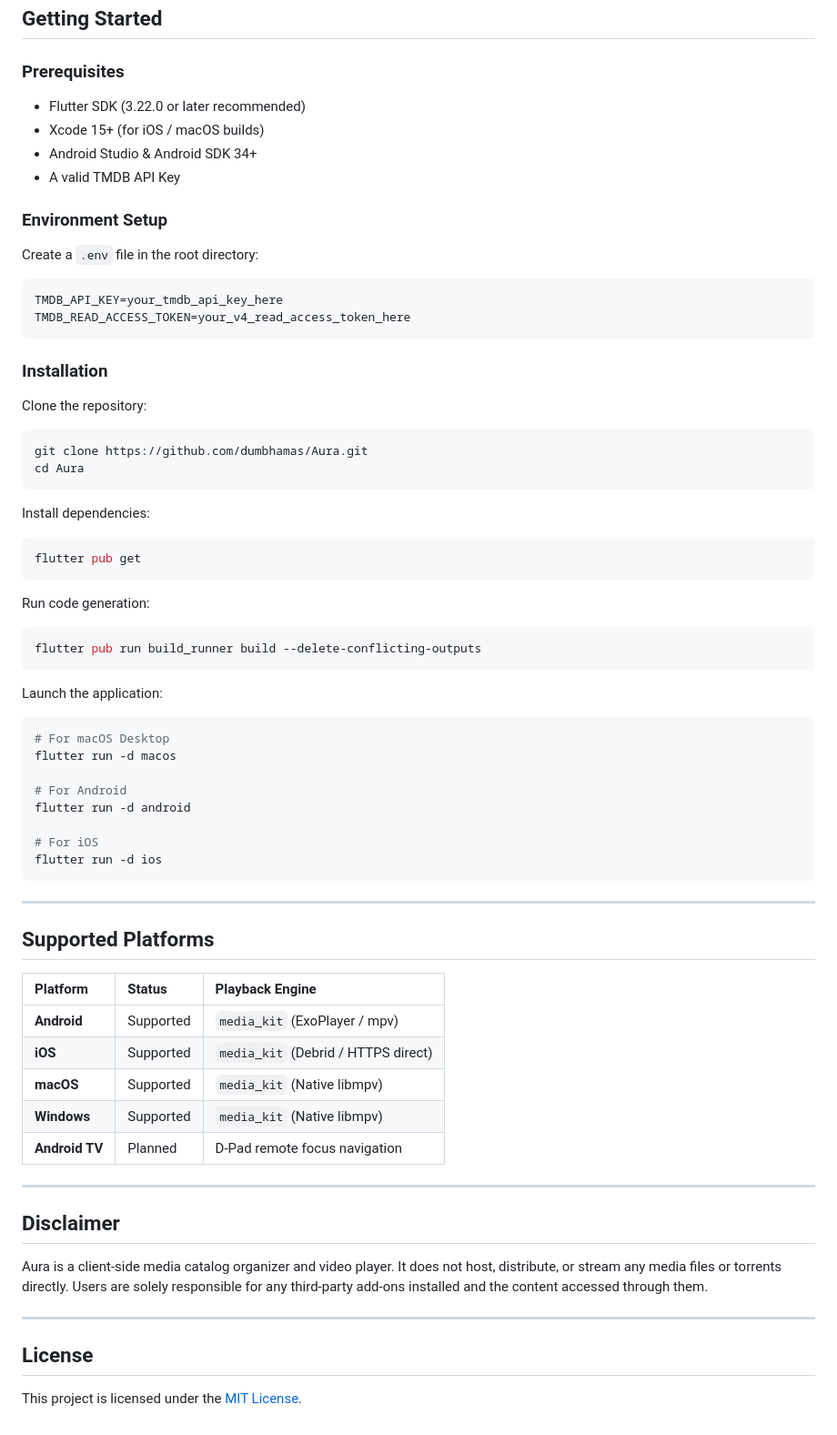
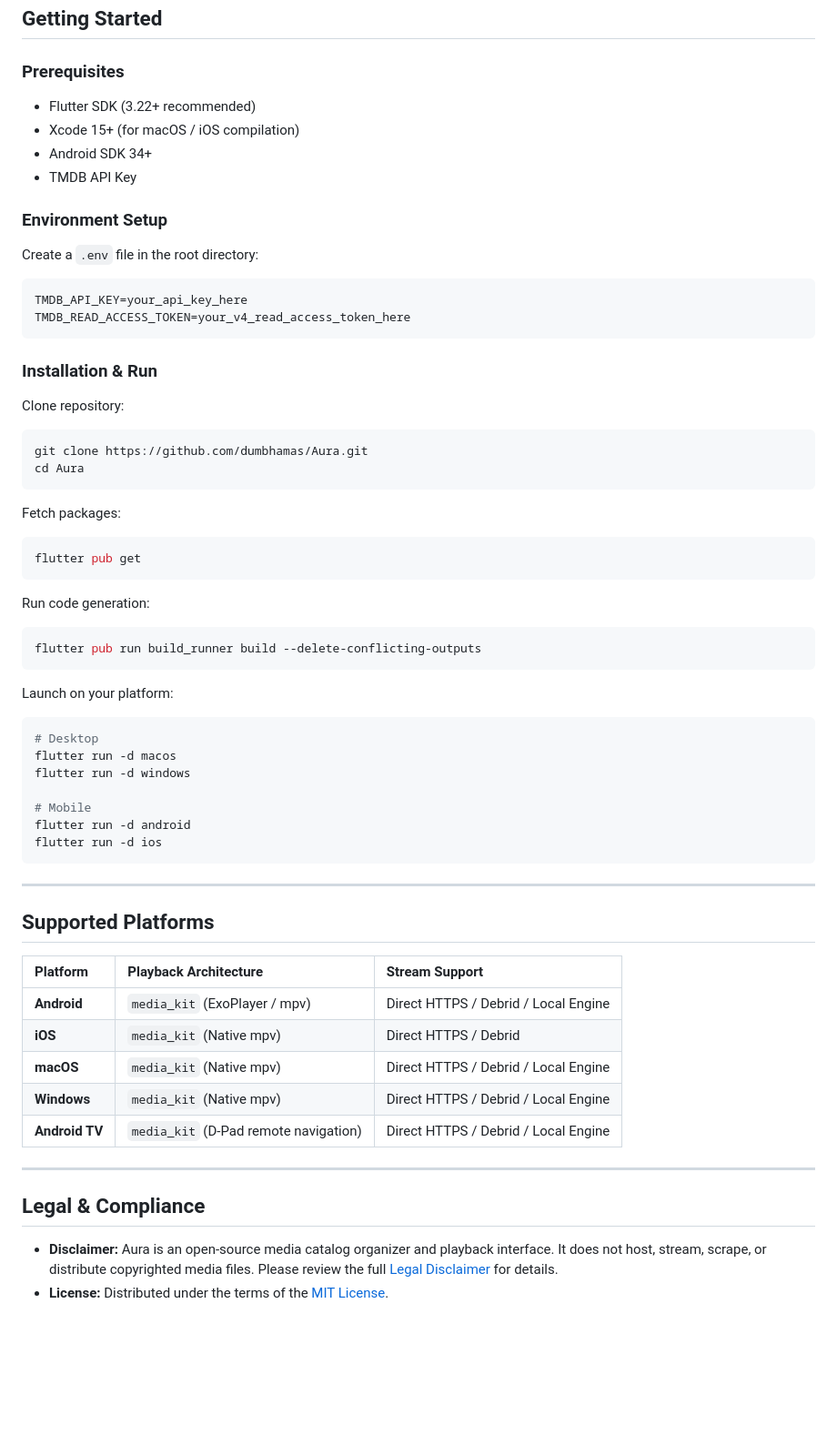
Before and after one commit to hamas/Aura, a Markdown page: README.md, the part around one of its changes. Shown at 91% size. GitHub-like rendering; blank space fills up the shorter version.

````diff
--- a/README.md
+++ b/README.md
@@ -67,27 +46,27 @@ lib/
 ## Getting Started
 
 ### Prerequisites
-* Flutter SDK (3.22.0 or later recommended)
-* Xcode 15+ (for iOS / macOS builds)
-* Android Studio & Android SDK 34+
-* A valid TMDB API Key
+* Flutter SDK (3.22+ recommended)
+* Xcode 15+ (for macOS / iOS compilation)
+* Android SDK 34+
+* TMDB API Key
 
 ### Environment Setup
 Create a `.env` file in the root directory:
 ```env
-TMDB_API_KEY=your_tmdb_api_key_here
+TMDB_API_KEY=your_api_key_here
 TMDB_READ_ACCESS_TOKEN=your_v4_read_access_token_here
 ```
 
-### Installation
+### Installation & Run
 
-Clone the repository:
+Clone repository:
 ```bash
 git clone https://github.com/dumbhamas/Aura.git
 cd Aura
 ```
 
-Install dependencies:
+Fetch packages:
 ```bash
 flutter pub get
 ```
@@ -97,15 +76,14 @@ Run code generation:
 flutter pub run build_runner build --delete-conflicting-outputs
 ```
 
-Launch the application:
+Launch on your platform:
 ```bash
-# For macOS Desktop
+# Desktop
 flutter run -d macos
+flutter run -d windows
 
-# For Android
+# Mobile
 flutter run -d android
-
-# For iOS
 flutter run -d ios
 ```
 
@@ -113,22 +91,17 @@ flutter run -d ios
 
 ## Supported Platforms
 
-| Platform | Status | Playback Engine |
+| Platform | Playback Architecture | Stream Support |
 | :--- | :--- | :--- |
-| **Android** | Supported | `media_kit` (ExoPlayer / mpv) |
-| **iOS** | Supported | `media_kit` (Debrid / HTTPS direct) |
-| **macOS** | Supported | `media_kit` (Native libmpv) |
-| **Windows** | Supported | `media_kit` (Native libmpv) |
-| **Android TV** | Planned | D-Pad remote focus navigation |
+| **Android** | `media_kit` (ExoPlayer / mpv) | Direct HTTPS / Debrid / Local Engine |
+| **iOS** | `media_kit` (Native mpv) | Direct HTTPS / Debrid |
+| **macOS** | `media_kit` (Native mpv) | Direct HTTPS / Debrid / Local Engine |
+| **Windows** | `media_kit` (Native mpv) | Direct HTTPS / Debrid / Local Engine |
+| **Android TV** | `media_kit` (D-Pad remote navigation) | Direct HTTPS / Debrid / Local Engine |
 
 ---
 
-## Disclaimer
+## Legal & Compliance
 
-Aura is a client-side media catalog organizer and video player. It does not host, distribute, or stream any media files or torrents directly. Users are solely responsible for any third-party add-ons installed and the content accessed through them.
-
----
-
-## License
-
-This project is licensed under the [MIT License](LICENSE).
+* **Disclaimer:** Aura is an open-source media catalog organizer and playback interface. It does not host, stream, scrape, or distribute copyrighted media files. Please review the full [Legal Disclaimer](DISCLAIMER.md) for details.
+* **License:** Distributed under the terms of the [MIT License](LICENSE).
````
Also changed, not shown: other parts of README.md (+20 -41 lines).
